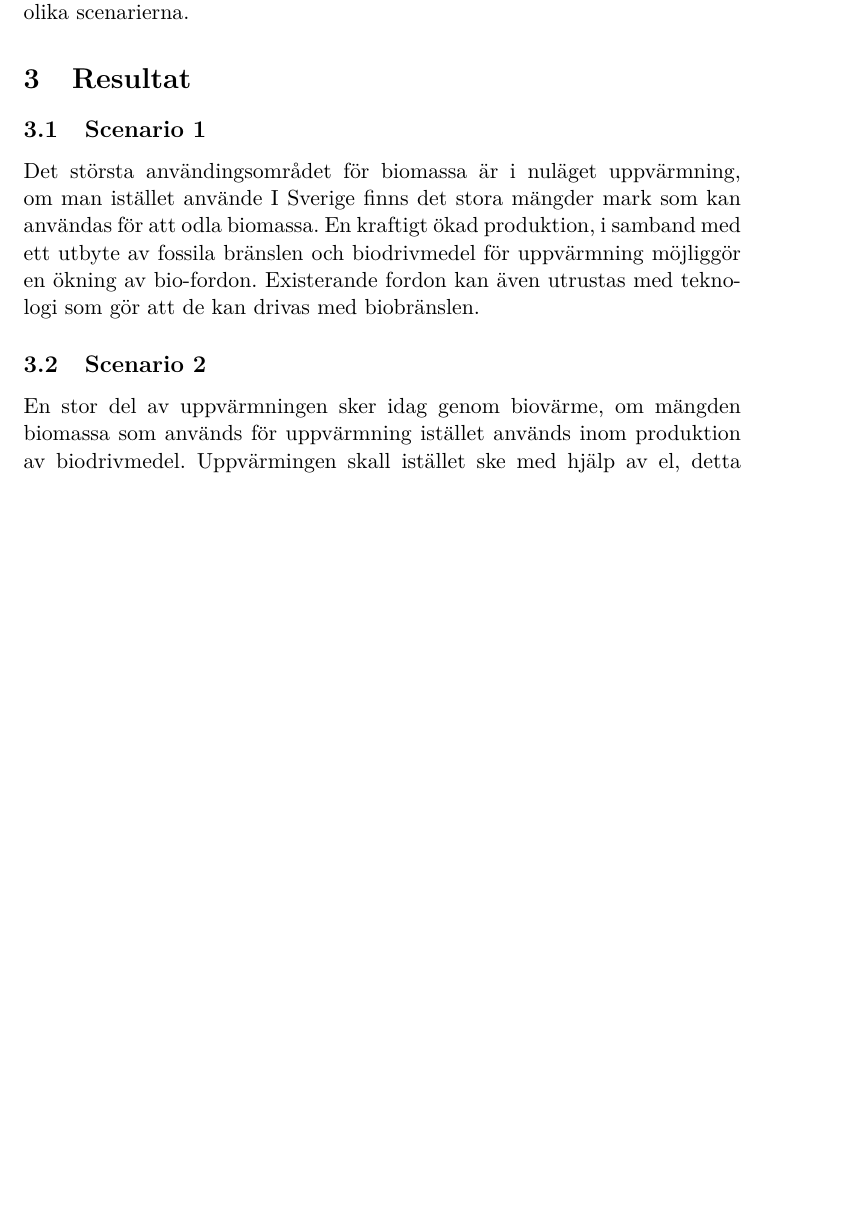
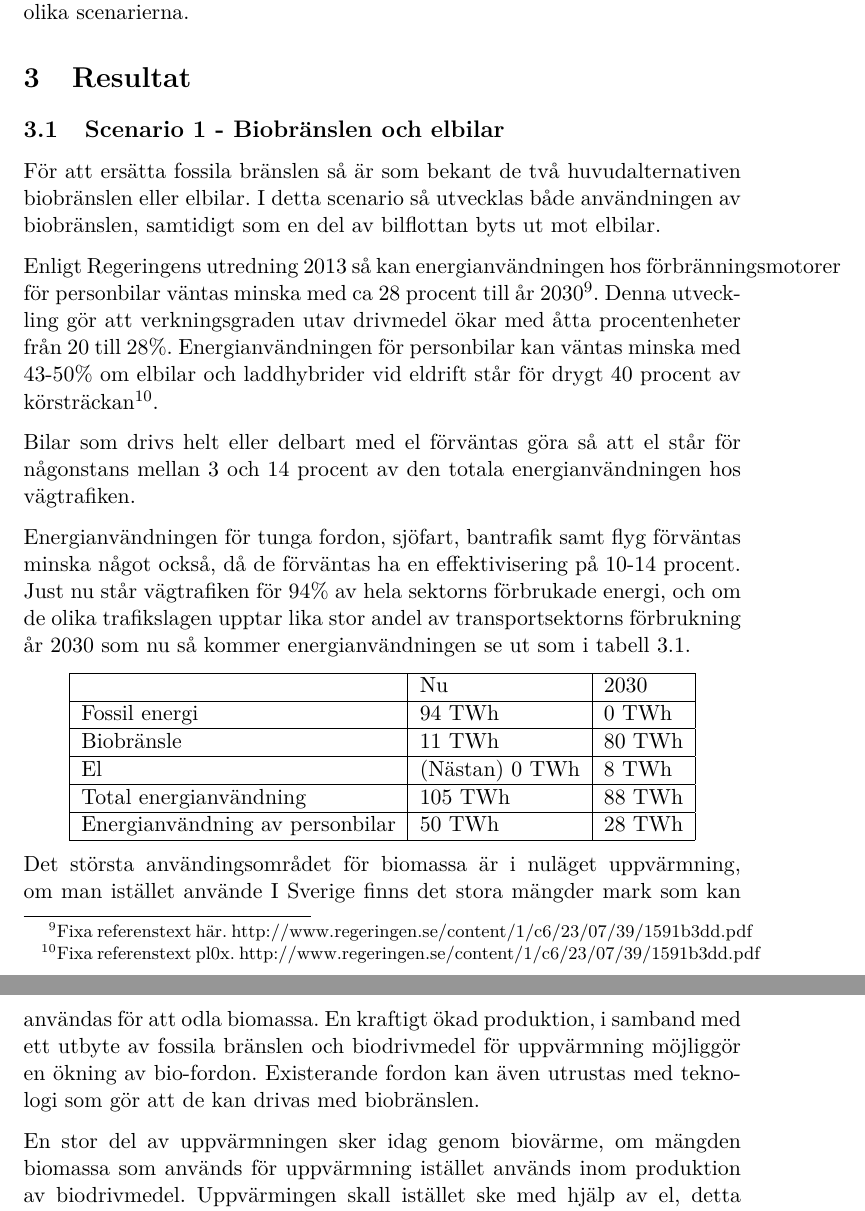
Before and after one commit to Hagmar/ENM155-batman, a LaTeX document (report2/report2.tex): part of page 4 of 5 before the commit and two parts of pages 4 and 5 of 6 after it, the two joined at a grey line, cut so that both start at the same text, the shorter picture padded with empty space. Compiled offline with pdfLaTeX.

Commit message:
Result scenario 1 + scenario json

```diff
--- a/report2/report2.tex
+++ b/report2/report2.tex
@@ -112,12 +112,33 @@ scenarierna.
 
 \section{Resultat}
 
-\subsection{Scenario 1}
+\subsection{Scenario 1 - Biobränslen och elbilar}
+
+För att ersätta fossila bränslen så är som bekant de två huvudalternativen biobränslen eller elbilar. I detta scenario så utvecklas både användningen av biobränslen, samtidigt som en del av bilflottan byts ut mot elbilar.
+
+Enligt Regeringens utredning 2013 så kan energianvändningen hos förbränningsmotorer för personbilar väntas minska med ca 28 procent till år 2030\footnote{Fixa referenstext här. http://www.regeringen.se/content/1/c6/23/07/39/1591b3dd.pdf }. Denna utveckling gör att verkningsgraden utav drivmedel ökar med åtta procentenheter från 20 till 28\%.  Energianvändningen för personbilar kan väntas minska med 43-50\% om elbilar och laddhybrider vid eldrift står för drygt 40 procent av körsträckan\footnote{Fixa referenstext pl0x. http://www.regeringen.se/content/1/c6/23/07/39/1591b3dd.pdf }.
+
+Bilar som drivs helt eller delbart med el förväntas göra så att el står för någonstans mellan 3 och 14 procent av den totala energianvändningen hos vägtrafiken.
+
+Energianvändningen för tunga fordon, sjöfart, bantrafik samt flyg förväntas minska något också, då de förväntas ha en effektivisering på 10-14 procent. Just nu står vägtrafiken för 94\% av hela sektorns förbrukade energi, och om de olika trafikslagen upptar lika stor andel av transportsektorns förbrukning år 2030 som nu så kommer energianvändningen se ut som i tabell \ref{tab:scen1energi}.
+
+\begin{center}
+	\label{tab:scen1energi}
+	\begin{tabular}{ | l | l | l | }
+	\hline
+						& Nu		& 2030 \\ \hline
+	Fossil energi				& 94 TWh	& 0 TWh \\ \hline
+	Biobränsle				& 11 TWh	& 80 TWh \\ \hline % 92% av energianvändningen
+	El					& (Nästan) 0 TWh &  8 TWh \\ \hline % ~8% av totala energianvändningen
+	Total energianvändning		& 105 TWh	& 88 TWh \\ \hline
+	Energianvändning av personbilar	& 50 TWh	& 28 TWh \\ \hline
+	\end{tabular}
+\end{center}
+
+
 
 Det största användingsområdet för biomassa är i nuläget uppvärmning, om man istället använde
 I Sverige finns det stora mängder mark som kan användas för att odla biomassa. En kraftigt ökad produktion, i samband med ett utbyte av fossila bränslen och biodrivmedel för uppvärmning möjliggör en ökning av bio-fordon. Existerande fordon kan även utrustas med teknologi som gör att de kan drivas med biobränslen.
-
-\subsection{Scenario 2}
 
 En stor del av uppvärmningen sker idag genom biovärme, om mängden biomassa som används för uppvärmning istället används inom produktion av biodrivmedel. Uppvärmingen skall istället ske med hjälp av el, detta innebär att elproduktionen måste ökas markant. För att tillgodose dessa energibehov ska kärnkraften utökas. Sverige har stora mängder uran som skulle användas som bränsle, dessutom ger kärnkraft stora mängder energi för en relativt liten mängd bränsle. På grund av de stora mängderna el som produceras så kommer det även finnas tillräckligt mycket för att ladda en ökad mängd elbilar.
 
```
Also changed, not shown: 1 other file.
